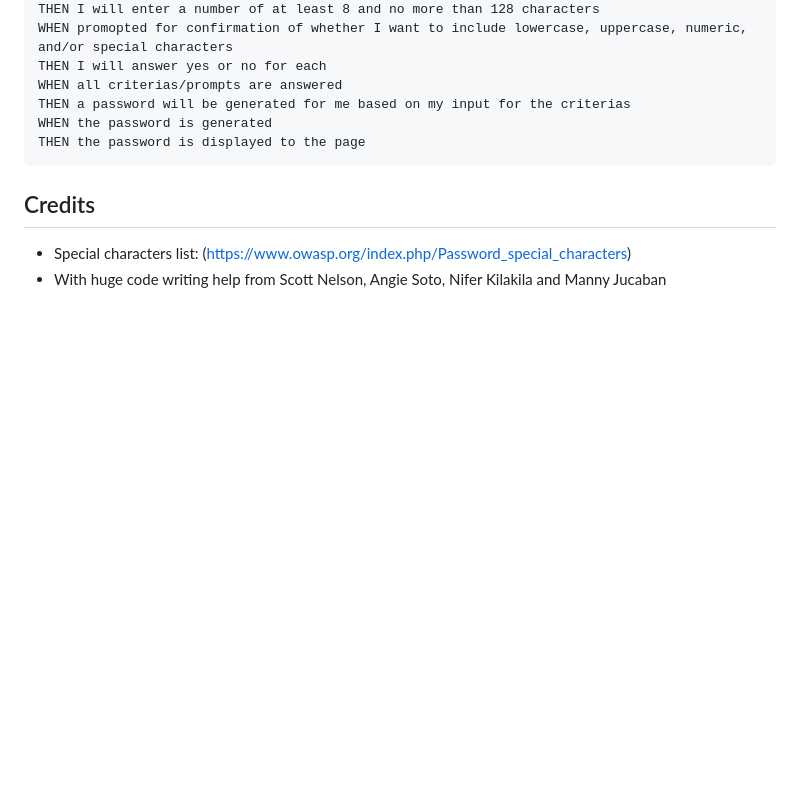
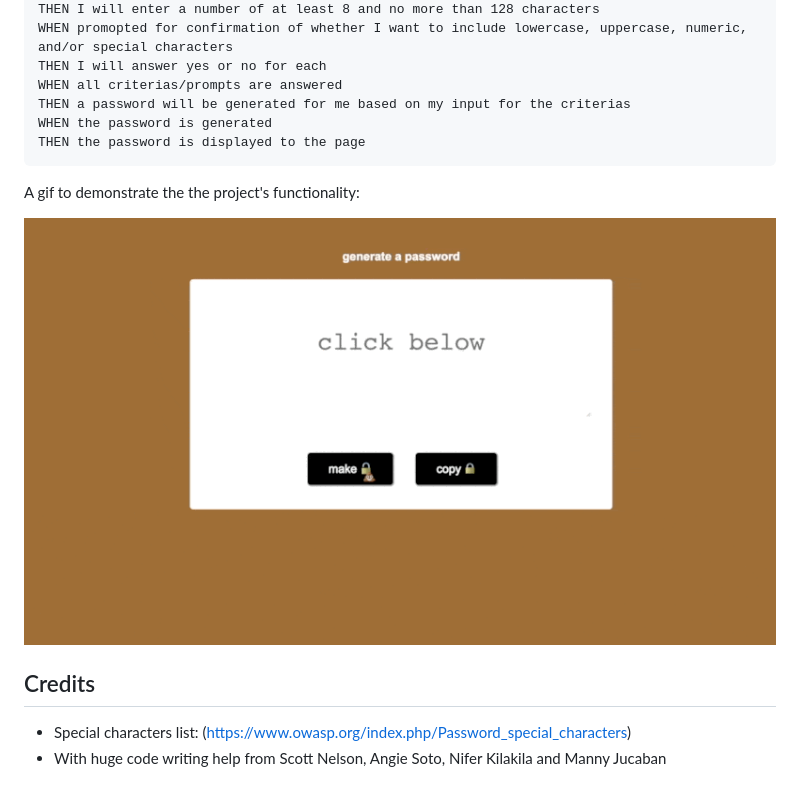
Before and after one commit to cokoowl/generate-a-password, a Markdown page: README.md, the part around the change. Drawn GitHub-style; pictures changed too: Assets/03-generate-password-homework.gif (added); blank space fills up the shorter version.

Commit message:
changes to folder structure and README

````diff
--- a/README.md
+++ b/README.md
@@ -29,6 +29,10 @@ WHEN the password is generated
 THEN the password is displayed to the page
 ```
 
+A gif to demonstrate the the project's functionality:
+
+![A user clicks on make button to make a custom password according to their criterias](./Assets/03-generate-password-homework.gif)
+
 
 ## Credits
 * Special characters list: (https://www.owasp.org/index.php/Password_special_characters)
````
Also changed, not shown: 6 other files.
